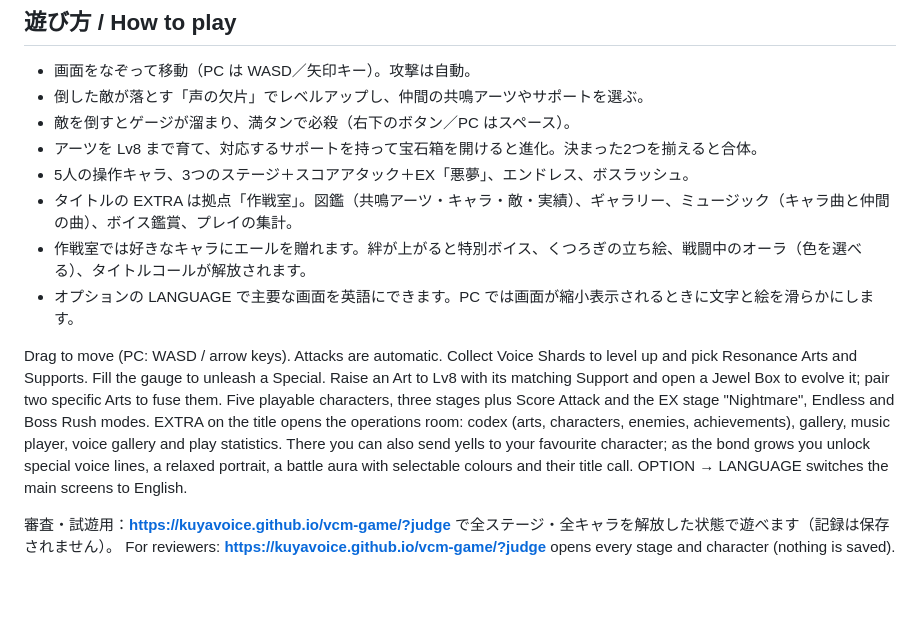
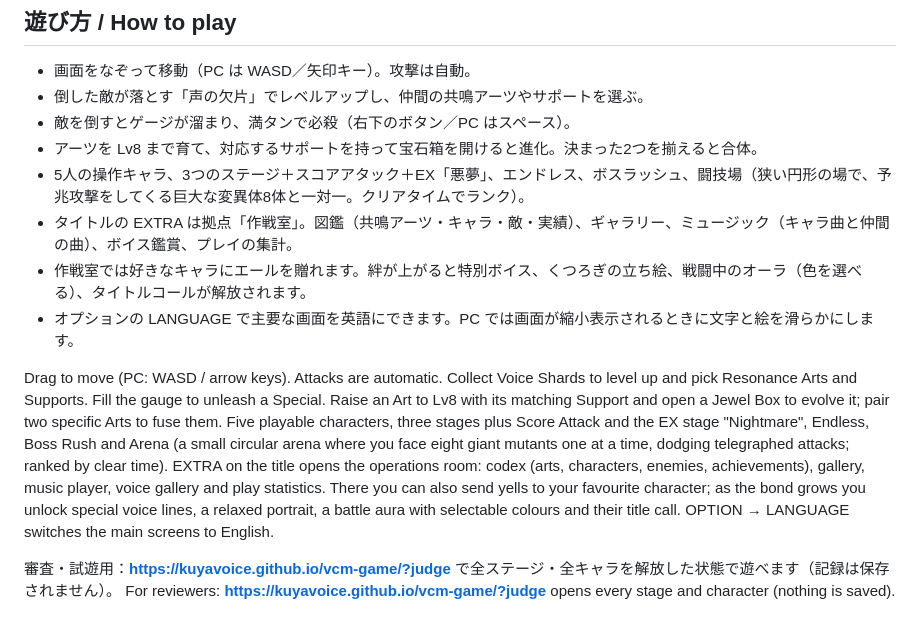
Before and after one commit to kuyavoice/vcm-game, a Markdown page: README.md, the part around the change. Drawn GitHub-style; blank space fills up the shorter version.

Commit message:
README に闘技場の一文を追加
Co-Authored-By: Claude Fable 5.1 <noreply@anthropic.com>

```diff
--- a/README.md
+++ b/README.md
@@ -18,12 +18,12 @@ A fan game of *Voice Connect Memorial*. A survivors-style action game you can pl
 - 倒した敵が落とす「声の欠片」でレベルアップし、仲間の共鳴アーツやサポートを選ぶ。
 - 敵を倒すとゲージが溜まり、満タンで必殺（右下のボタン／PC はスペース）。
 - アーツを Lv8 まで育て、対応するサポートを持って宝石箱を開けると進化。決まった2つを揃えると合体。
-- 5人の操作キャラ、3つのステージ＋スコアアタック＋EX「悪夢」、エンドレス、ボスラッシュ。
+- 5人の操作キャラ、3つのステージ＋スコアアタック＋EX「悪夢」、エンドレス、ボスラッシュ、闘技場（狭い円形の場で、予兆攻撃をしてくる巨大な変異体8体と一対一。クリアタイムでランク）。
 - タイトルの EXTRA は拠点「作戦室」。図鑑（共鳴アーツ・キャラ・敵・実績）、ギャラリー、ミュージック（キャラ曲と仲間の曲）、ボイス鑑賞、プレイの集計。
 - 作戦室では好きなキャラにエールを贈れます。絆が上がると特別ボイス、くつろぎの立ち絵、戦闘中のオーラ（色を選べる）、タイトルコールが解放されます。
 - オプションの LANGUAGE で主要な画面を英語にできます。PC では画面が縮小表示されるときに文字と絵を滑らかにします。
 
-Drag to move (PC: WASD / arrow keys). Attacks are automatic. Collect Voice Shards to level up and pick Resonance Arts and Supports. Fill the gauge to unleash a Special. Raise an Art to Lv8 with its matching Support and open a Jewel Box to evolve it; pair two specific Arts to fuse them. Five playable characters, three stages plus Score Attack and the EX stage "Nightmare", Endless and Boss Rush modes. EXTRA on the title opens the operations room: codex (arts, characters, enemies, achievements), gallery, music player, voice gallery and play statistics. There you can also send yells to your favourite character; as the bond grows you unlock special voice lines, a relaxed portrait, a battle aura with selectable colours and their title call. OPTION → LANGUAGE switches the main screens to English.
+Drag to move (PC: WASD / arrow keys). Attacks are automatic. Collect Voice Shards to level up and pick Resonance Arts and Supports. Fill the gauge to unleash a Special. Raise an Art to Lv8 with its matching Support and open a Jewel Box to evolve it; pair two specific Arts to fuse them. Five playable characters, three stages plus Score Attack and the EX stage "Nightmare", Endless, Boss Rush and Arena (a small circular arena where you face eight giant mutants one at a time, dodging telegraphed attacks; ranked by clear time). EXTRA on the title opens the operations room: codex (arts, characters, enemies, achievements), gallery, music player, voice gallery and play statistics. There you can also send yells to your favourite character; as the bond grows you unlock special voice lines, a relaxed portrait, a battle aura with selectable colours and their title call. OPTION → LANGUAGE switches the main screens to English.
 
 審査・試遊用：**https://kuyavoice.github.io/vcm-game/?judge** で全ステージ・全キャラを解放した状態で遊べます（記録は保存されません）。
 For reviewers: **https://kuyavoice.github.io/vcm-game/?judge** opens every stage and character (nothing is saved).
```
